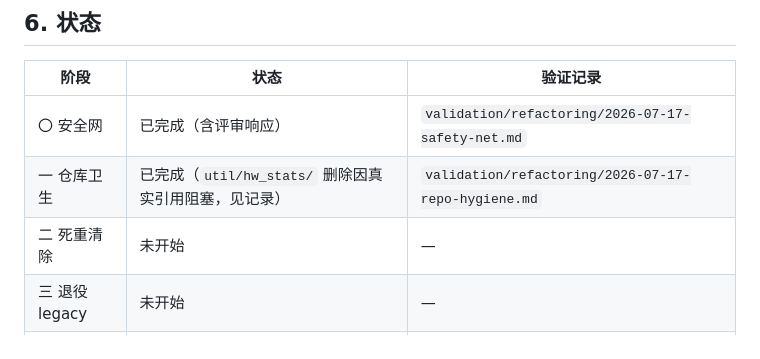
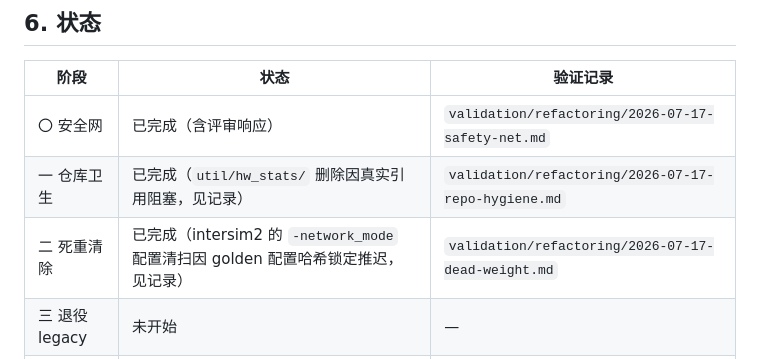
Before and after one commit to dzwduan/modern-gpu-simulator-micro-2025, a Markdown page: docs/plans/2026-07-17-structure-refactor-roadmap.md, the part around the change. Rendered like a GitHub page.

Commit message:
docs: record dead-weight removal stage completion
Add the dead-weight removal verification record and mark the stage complete in
the structure refactor roadmap.

```diff
--- a/docs/plans/2026-07-17-structure-refactor-roadmap.md
+++ b/docs/plans/2026-07-17-structure-refactor-roadmap.md
@@ -158,6 +158,6 @@ primitive 要求：L2 内部件（functional_unit、register_file、ibuffer、PR
 | --- | --- | --- |
 | 〇 安全网 | 已完成（含评审响应） | `validation/refactoring/2026-07-17-safety-net.md` |
 | 一 仓库卫生 | 已完成（`util/hw_stats/` 删除因真实引用阻塞，见记录） | `validation/refactoring/2026-07-17-repo-hygiene.md` |
-| 二 死重清除 | 未开始 | — |
+| 二 死重清除 | 已完成（intersim2 的 `-network_mode` 配置清扫因 golden 配置哈希锁定推迟，见记录） | `validation/refactoring/2026-07-17-dead-weight.md` |
 | 三 退役 legacy | 未开始 | — |
 | 四 退役后重组 | 未开始 | — |
```
Also changed, not shown: validation/refactoring/2026-07-17-dead-weight.md (added, +301 -0 lines).
